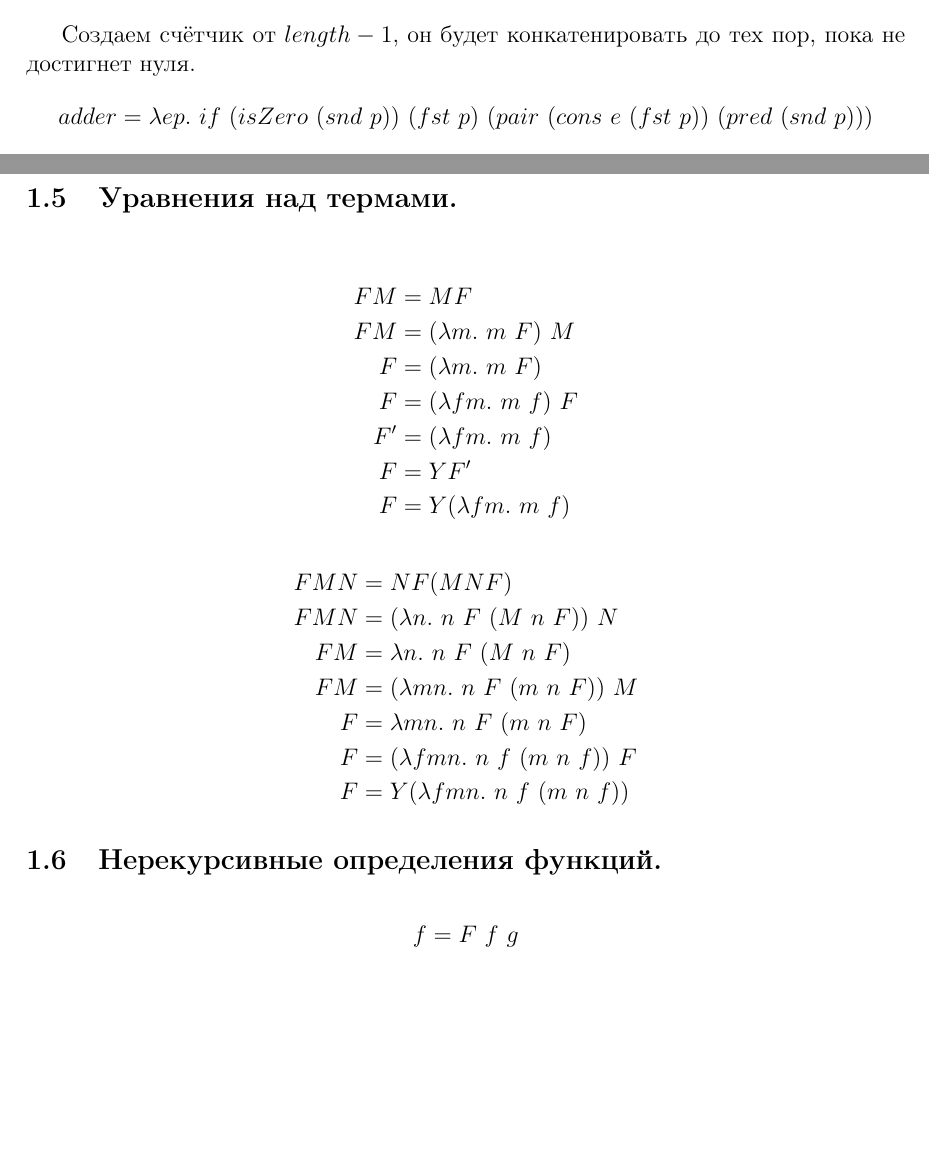
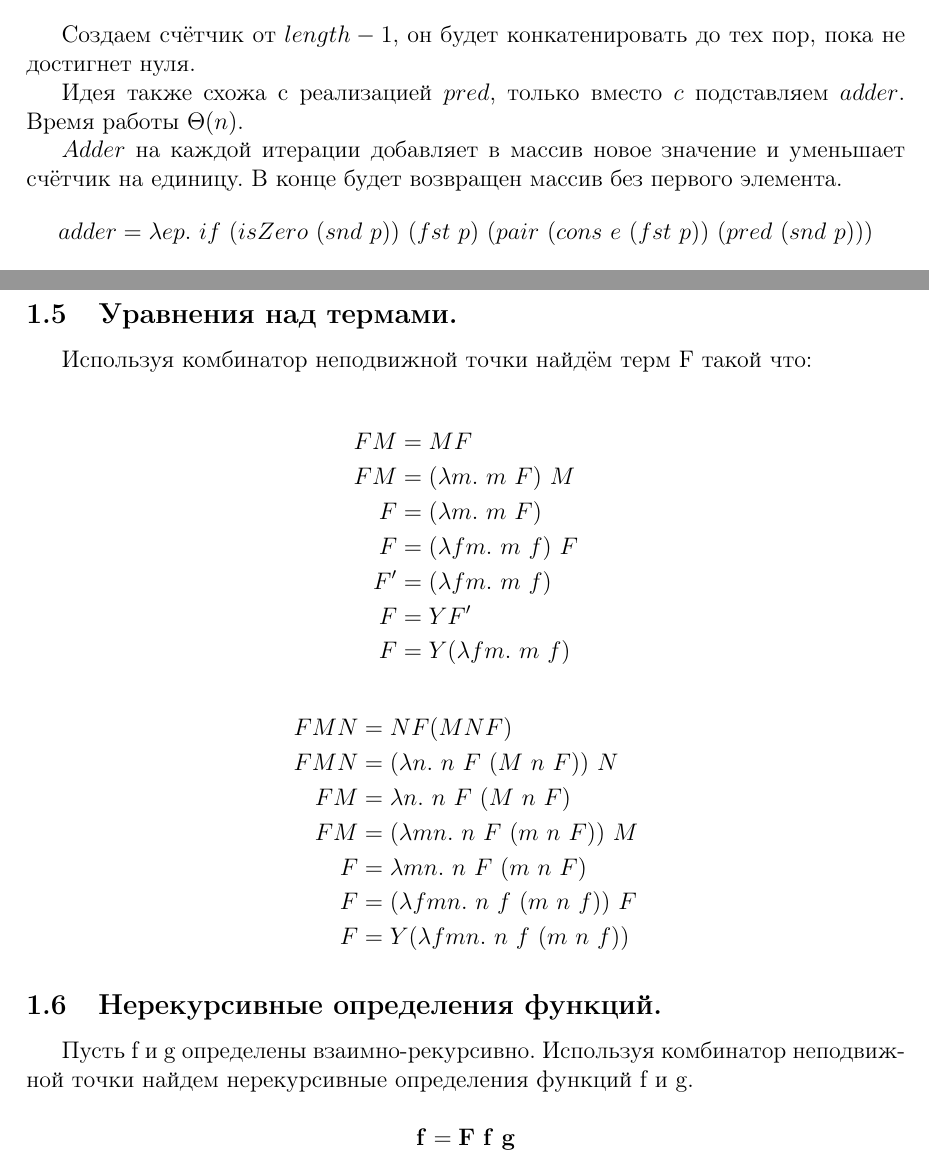
Before and after one commit to a1k0u/my-haskell, a LaTeX document (practice-2.tex): two parts of pages 3 and 4 of 5, joined at a grey line, cut so that both start at the same text, the shorter picture padded with empty space. Compiled offline with pdfLaTeX.

Commit message:
update fp.p2

```diff
--- a/practice-2.tex
+++ b/practice-2.tex
@@ -146,6 +146,10 @@ $$length \ [ \ ] \rightarrow^{\beta} (\lambda cn. \ n) \ counter \ 0 = 0$$
 
 \subsubsection{Tail.}
 Создаем счётчик от $length - 1$, он будет конкатенировать до тех пор, пока не достигнет нуля.
+
+Идея также схожа с реализацией $pred$, только вместо $c$ подставляем $adder$. Время работы $\Theta (n)$.
+
+$Adder$ на каждой итерации добавляет в массив новое значение и уменьшает счётчик на единицу. В конце будет возвращен массив без первого элемента.
 $$adder = \lambda e p. \ if \ (isZero \ (snd \ p)) \ (fst \ p) \  (pair \ (cons \ e \ (fst \ p)) \ (pred \ (snd \ p)))$$
 $$tail = \lambda l. \ if \ (isEmpty \ l) \ [ \ ] \ ( l \ adder \ (pair \ nil \ (pred \  (length \ l)))) $$
 
@@ -159,6 +163,8 @@ $$tail \ [5] \twoheadrightarrow^{\beta} (\lambda c n. \ c \ 5 \ n) \  adder \ (p
 $$adder \ 5 \ (pair \ [ \ ] \ 0) \rightarrow^{\beta} [ \ ]$$
 
 \subsection{Уравнения над термами.}
+Используя комбинатор неподвижной точки найдём терм F такой что:
+
 \begin{align*}
 FM &= MF \\
 FM &= (\lambda m. \ m \ F) \ M \\
@@ -178,8 +184,10 @@ F   &= (\lambda f m n. \ n \ f \ (m \ n \ f)) \ F \\
 F   &= Y(\lambda f m n. \ n \ f \ (m \ n \ f))
 \end{align*}
 \subsection{Нерекурсивные определения функций.}
-$$f = F \ f \ g$$
-$$g = G \ f \ g$$
+Пусть f и g определены взаимно-рекурсивно. Используя комбинатор неподвижной точки найдем нерекурсивные определения функций f и g.
+
+$$\bold{f = F \ f \ g}$$
+$$\bold{g = G \ f \ g}$$
 
 $$M = pair \ f \ g$$
 $$M = pair \ (F \ (fst \ M) \ (snd \ M)) \ (G \ (fst \ M) \ (snd \ M))$$
```
Also changed, not shown: practice-2.pdf.
